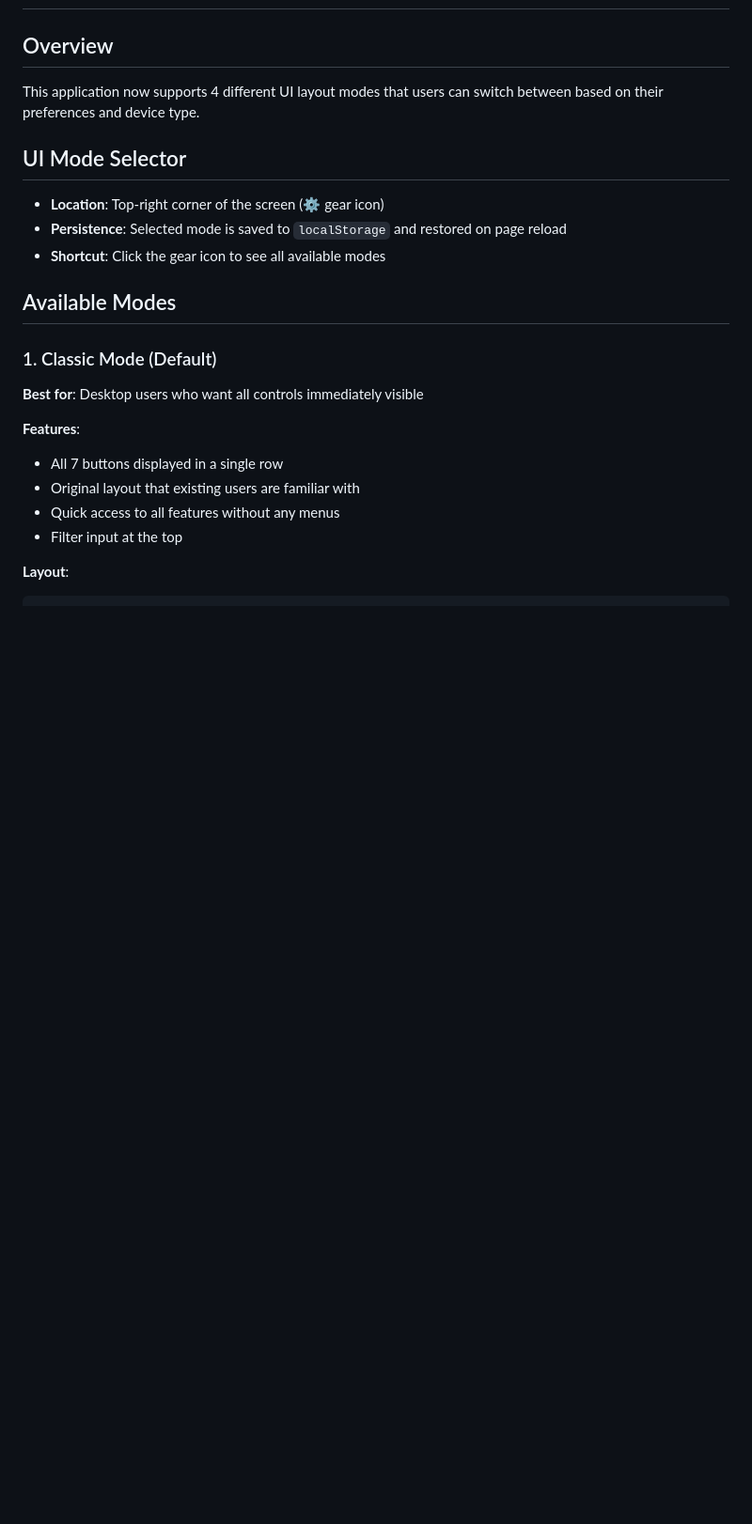
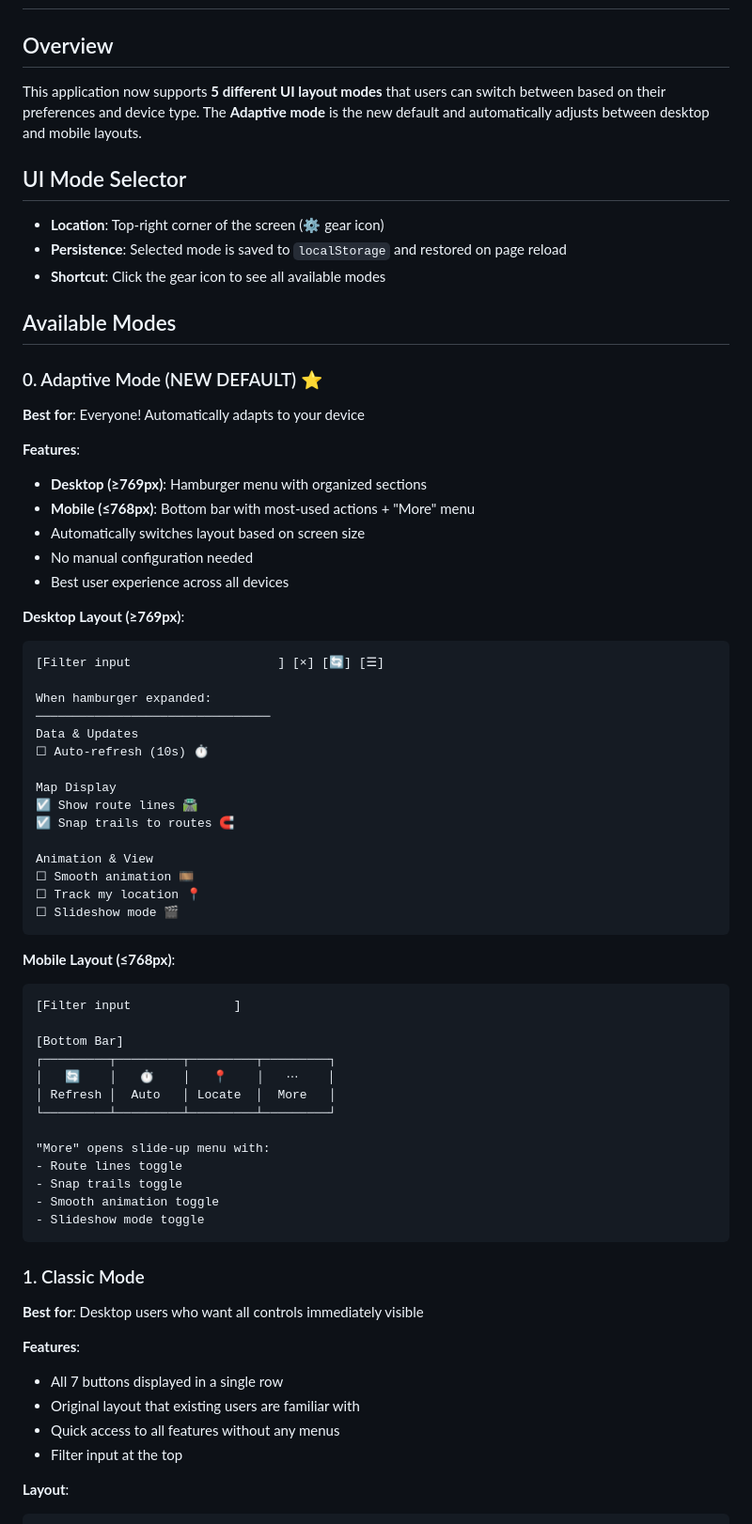
Before and after one commit to ScriptSmith/brisbus, a Markdown page: UI_MODES_DOCUMENTATION.md, the part around one of its changes. Shown at 94% size. Rendered like a GitHub page; blank space fills up the shorter version.

Commit message:
Update documentation for Adaptive mode
Co-authored-by: ScriptSmith <17246877+ScriptSmith@users.noreply.github.com>

````diff
--- a/UI_MODES_DOCUMENTATION.md
+++ b/UI_MODES_DOCUMENTATION.md
@@ -1,7 +1,7 @@
 # UI Modes Documentation
 
 ## Overview
-This application now supports 4 different UI layout modes that users can switch between based on their preferences and device type.
+This application now supports **5 different UI layout modes** that users can switch between based on their preferences and device type. The **Adaptive mode** is the new default and automatically adjusts between desktop and mobile layouts.
 
 ## UI Mode Selector
 - **Location**: Top-right corner of the screen (⚙️ gear icon)
@@ -10,7 +10,53 @@ This application now supports 4 different UI layout modes that users can switch
 
 ## Available Modes
 
-### 1. Classic Mode (Default)
+### 0. Adaptive Mode (NEW DEFAULT) ⭐
+**Best for**: Everyone! Automatically adapts to your device
+
+**Features**:
+- **Desktop (≥769px)**: Hamburger menu with organized sections
+- **Mobile (≤768px)**: Bottom bar with most-used actions + "More" menu
+- Automatically switches layout based on screen size
+- No manual configuration needed
+- Best user experience across all devices
+
+**Desktop Layout (≥769px)**:
+```
+[Filter input                    ] [×] [🔄] [☰]
+
+When hamburger expanded:
+────────────────────────────────
+Data & Updates
+☐ Auto-refresh (10s) ⏱️
+
+Map Display
+☑ Show route lines 🛣️
+☑ Snap trails to routes 🧲
+
+Animation & View
+☐ Smooth animation 🎞️
+☐ Track my location 📍
+☐ Slideshow mode 🎬
+```
+
+**Mobile Layout (≤768px)**:
+```
+[Filter input              ]
+
+[Bottom Bar]
+┌─────────┬─────────┬─────────┬─────────┐
+│   🔄    │   ⏱️    │   📍    │   ⋯    │
+│ Refresh │  Auto   │ Locate  │  More   │
+└─────────┴─────────┴─────────┴─────────┘
+
+"More" opens slide-up menu with:
+- Route lines toggle
+- Snap trails toggle
+- Smooth animation toggle
+- Slideshow mode toggle
+```
+
+### 1. Classic Mode
 **Best for**: Desktop users who want all controls immediately visible
 
 **Features**:
````
Also changed, not shown: other parts of UI_MODES_DOCUMENTATION.md (+25 -4 lines).
